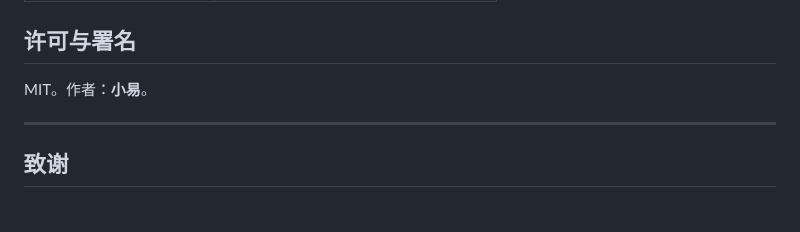
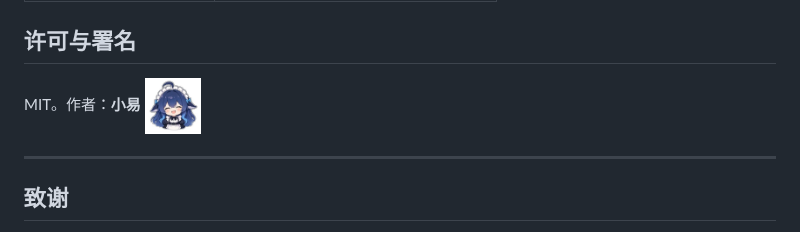
Before and after one commit to dsh-xiaoyi/dsh-multi-agent-cluster, a Markdown page: README.md, the part around the change. Rendered like a GitHub page; pictures changed too: assets/blue-fish.jpg (added).

Commit message:
docs: 署名后加蓝色大肥鱼表情（assets/blue-fish.jpg，256px）

```diff
--- a/README.md
+++ b/README.md
@@ -134,7 +134,7 @@ powershell -File packages\memory\dsh-mem.ps1 search 记忆
 
 ## 许可与署名
 
-MIT。作者：**小易**。
+MIT。作者：**小易** <img src="assets/blue-fish.jpg" width="56" alt="蓝色大肥鱼" title="蓝色大肥鱼（DeepSeek）">
 
 ---
 
```
